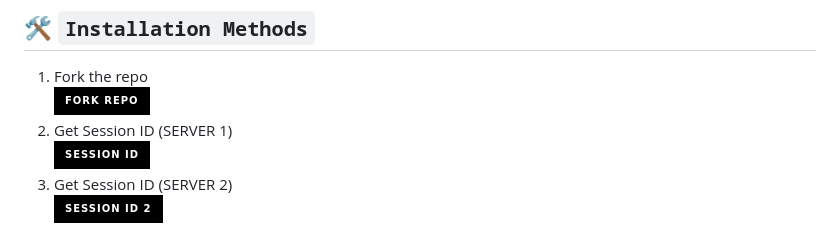
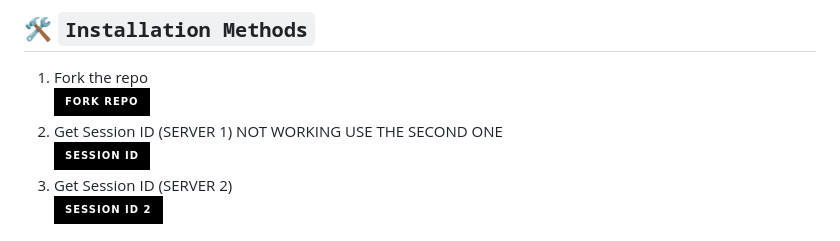
Before and after one commit to salmanytofficial/XLICON-V2-MD, a Markdown page: README.md, the part around the change. Rendered like a GitHub page; badges without logos.

```diff
--- a/README.md
+++ b/README.md
@@ -59,7 +59,7 @@ Thanks to all contributors! 🚀
     <br>
 <a href='https://github.com/salmanytofficial/XLICON-V2-MD/fork' target="_blank"><img alt='Fork repo' src='https://img.shields.io/badge/Fork Repo-100000?style=for-the-badge&logo=scan&logoColor=white&labelColor=black&color=black'/></a>
     <br>
-2. Get Session ID (SERVER 1)
+2. Get Session ID (SERVER 1) NOT WORKING USE THE SECOND ONE
     <br>
 <a href='https://replit.com/@S4SalmanYt/XLICON-V2-PAIRING' target="_blank"><img alt='SESSION ID' src='https://img.shields.io/badge/Session_id-100000?style=for-the-badge&logo=scan&logoColor=white&labelColor=black&color=black'/></a>
     <br>
```
